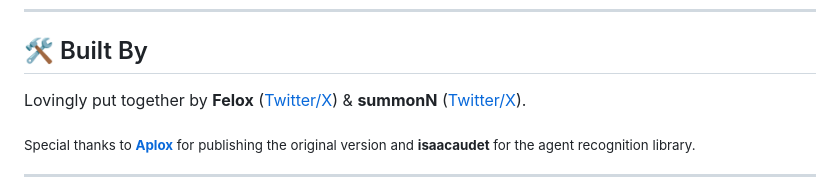
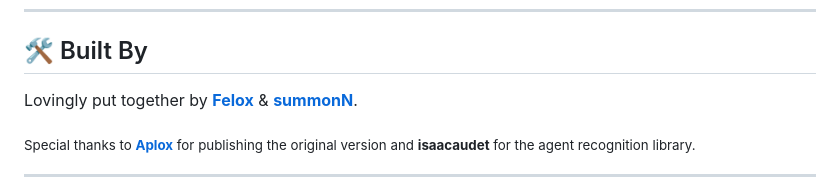
Before and after one commit to pizzo78/VALScoreboardTracker, a Markdown page: README.md, the part around the change. Drawn GitHub-style.

```diff
--- a/README.md
+++ b/README.md
@@ -67,7 +67,7 @@ We've created a Google Spreadsheet template you can use to track your team's sta
 
 ## 🛠 Built By
 
-Lovingly put together by **Felox** ([Twitter/X](https://x.com/felox210)) & **summonN** ([Twitter/X](https://x.com/summonhalfa)).
+Lovingly put together by **[Felox](https://x.com/felox210)** & **[summonN](https://x.com/summonhalfa)**.
 
 <sub> Special thanks to [**Aplox**](https://twitter.com/_Aplox) for publishing the original version and **isaacaudet** for the agent recognition library. </sub>
 
```
